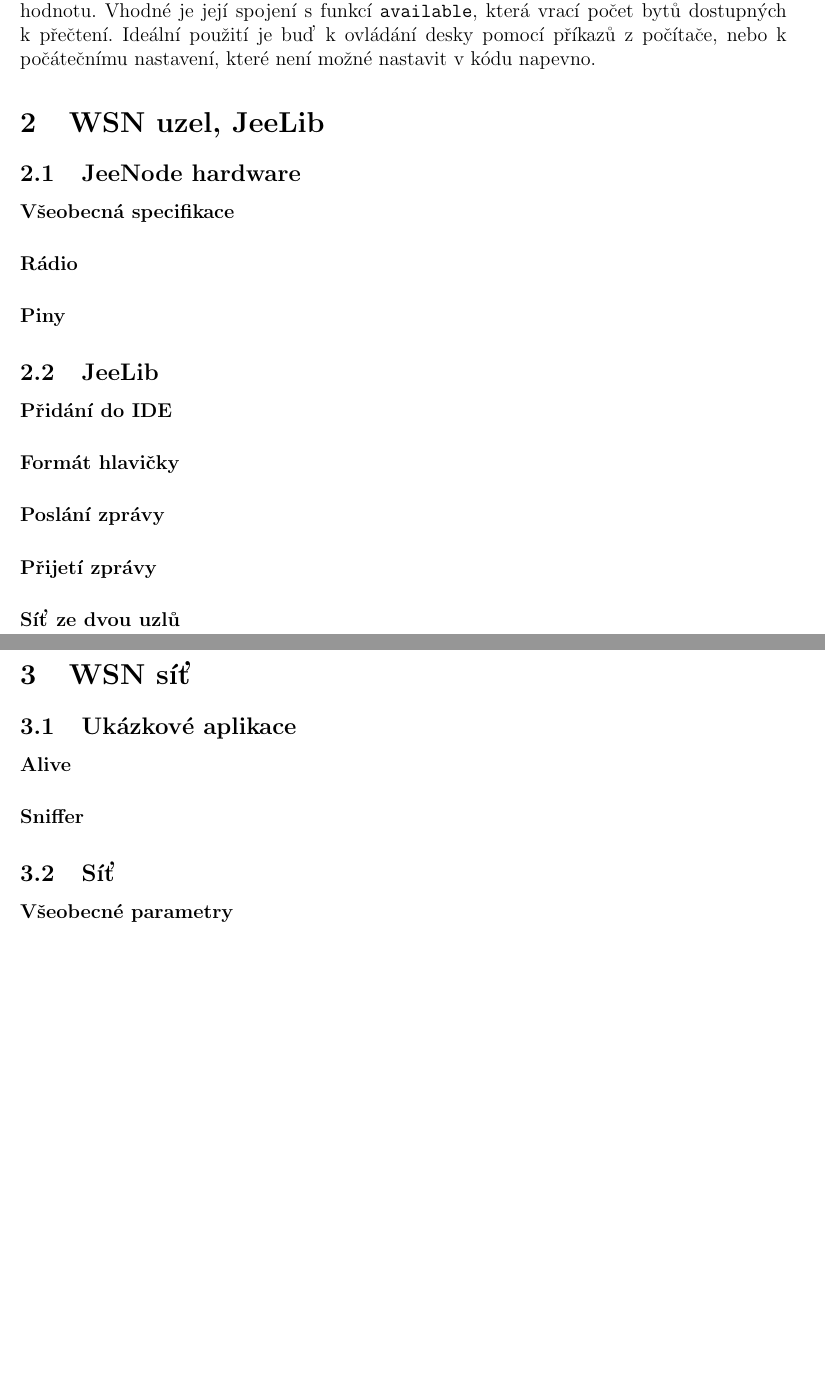
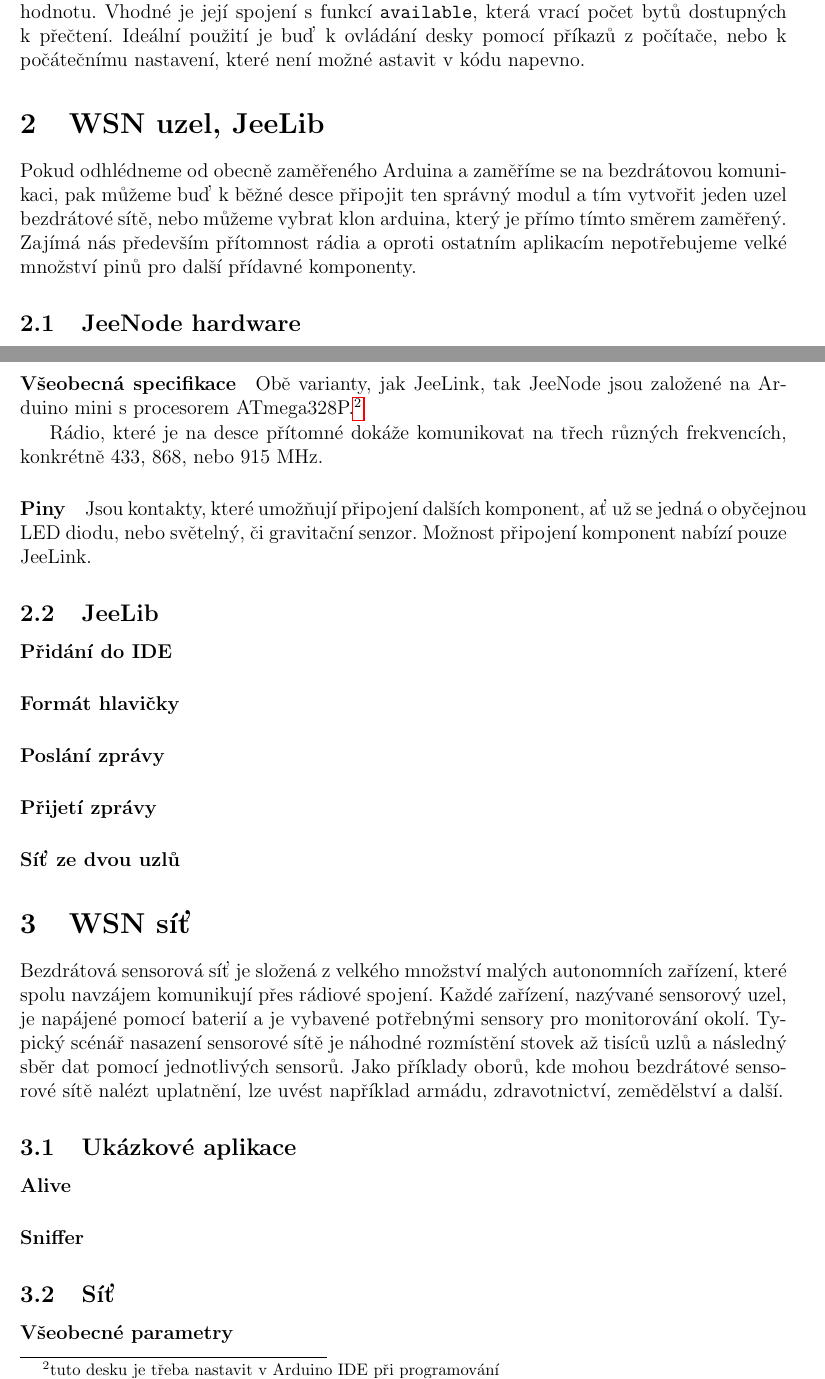
Before and after one commit to crocs-muni/Edu-hoc, a LaTeX document (documents/videoScenar_cze.tex): two parts of pages 5 and 6 of 6 before the commit and two parts of pages 5 and 6 of 7 after it, joined at a grey line, cut so that both start at the same text, the shorter picture padded with empty space. Compiled offline with pdfLaTeX.

Commit message:
scenario update

```diff
--- a/documents/videoScenar_cze.tex
+++ b/documents/videoScenar_cze.tex
@@ -85,8 +87,10 @@
 				Pro obsluhu výstupu na sériovém portu je možné využít i funkce \texttt{write} (zápis binárních dat) nebo \texttt{flush} (počká na dokončení zápisu).
 
 			\subparagraph{\texttt{read}}
-				Slouží ke čtení ze sériového portu, přečtenou hodnotu vrací jako návratovou hodnotu. Vhodné je její spojení s funkcí \texttt{available}, která vrací počet bytů dostupných k přečtení. Ideální použití je buď k ovládání desky pomocí příkazů z počítače, nebo k počátečnímu nastavení, které není možné nastavit v kódu napevno.
+				Slouží ke čtení ze sériového portu, přečtenou hodnotu vrací jako návratovou hodnotu. Vhodné je její spojení s funkcí \texttt{available}, která vrací počet bytů dostupných k přečtení. Ideální použití je buď k ovládání desky pomocí příkazů z počítače, nebo k počátečnímu nastavení, které není možné astavit v kódu napevno.
 
 \section{WSN uzel, JeeLib}
 
+	Pokud odhlédneme od obecně zaměřeného Arduina a zaměříme se na bezdrátovou komunikaci, pak můžeme buď k běžné desce připojit ten správný modul a tím vytvořit jeden uzel bezdrátové sítě, nebo můžeme vybrat klon arduina, který je přímo tímto směrem zaměřený. Zajímá nás především přítomnost rádia a oproti ostatním aplikacím nepotřebujeme velké množství pinů pro další přídavné komponenty.
+
 	\subsection{JeeNode hardware}
@@ -93,6 +101,10 @@
 		\paragraph{Všeobecná specifikace}
-		\paragraph{Rádio}
+		Obě varianty, jak JeeLink, tak JeeNode jsou založené na Arduino mini s procesorem ATmega328P.\footnote{tuto desku je třeba nastavit v Arduino IDE při programování}
+
+		Rádio, které je na desce přítomné dokáže komunikovat na třech různých frekvencích, konkrétně 433, 868, nebo 915 MHz.
 		\paragraph{Piny}
+
+		Jsou kontakty, které umožňují připojení dalších komponent, ať už se jedná o obyčejnou LED diodu, nebo světelný, či gravitační senzor. Možnost připojení komponent nabízí pouze JeeLink.
 
 	\subsection{JeeLib}
 		\paragraph{Přidání do IDE}
@@ -102,6 +114,9 @@
 		\paragraph{Síť ze dvou uzlů}
 
 \section{WSN síť}
+
+	Bezdrátová sensorová síť je složená z velkého množství malých autonomních zařízení, které spolu navzájem komunikují přes rádiové spojení. Každé zařízení, nazývané sensorový uzel, je napájené pomocí 	baterií a je vybavené potřebnými sensory pro monitorování okolí. Typický scénář nasazení sensorové sítě je náhodné rozmístění stovek až tisíců uzlů a následný sběr dat pomocí jednotlivých sensorů. Jako příklady oborů, kde mohou bezdrátové sensorové sítě nalézt uplatnění, lze uvést například armádu, zdravotnictví, zemědělství a další.
+
 	\subsection{Ukázkové aplikace}
 		\paragraph{Alive}
 		\paragraph{Sniffer}
```
Also changed, not shown: documents/videoScenar_cze.pdf, documents/videoScenar_cze.tex (8 more changed lines), 1 other file.
